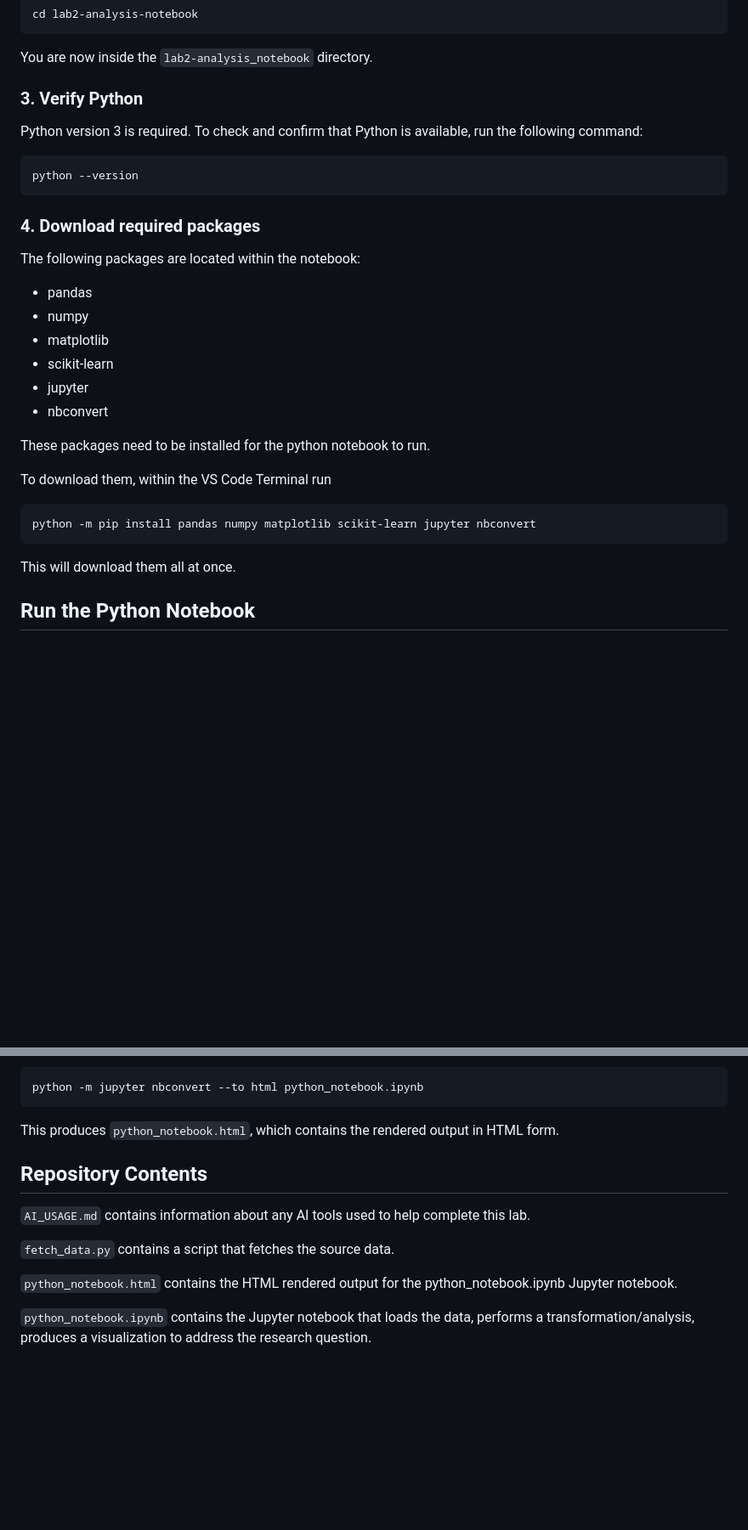
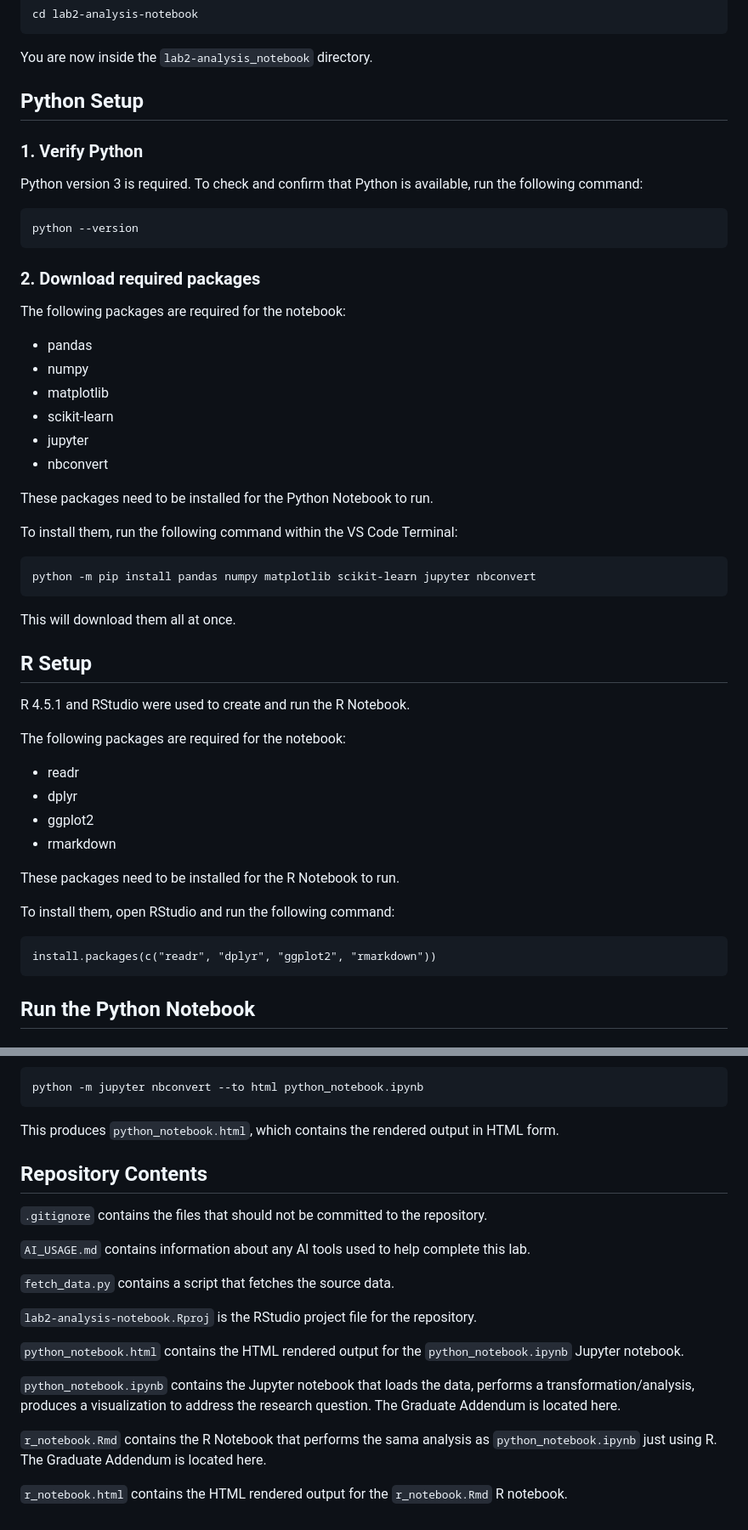
Before and after one commit to taylordimenna/lab2-analysis-notebook, a Markdown page: README.md, 2 parts joined by grey strips. Shown at 85% size. GitHub-like rendering; blank space fills up the shorter version.

Commit message:
Add R notebook and graduate addendum info

````diff
--- a/README.md
+++ b/README.md
@@ -37,13 +37,14 @@ Run the following command:
 
 You are now inside the ```lab2-analysis_notebook``` directory.
 
-### 3. Verify Python
+## Python Setup
+### 1. Verify Python
 Python version 3 is required. To check and confirm that Python is available, run the following command:
 
     python --version
 
-### 4. Download required packages
-The following packages are located within the notebook:
+### 2. Download required packages
+The following packages are required for the notebook:
 - pandas
 - numpy
 - matplotlib
@@ -51,13 +52,28 @@ The following packages are located within the notebook:
 - jupyter
 - nbconvert
 
-These packages need to be installed for the python notebook to run.
+These packages need to be installed for the Python Notebook to run.
 
-To download them, within the VS Code Terminal run
+To install them, run the following command within the VS Code Terminal:
 
     python -m pip install pandas numpy matplotlib scikit-learn jupyter nbconvert
 
 This will download them all at once.
+
+## R Setup
+R 4.5.1 and RStudio were used to create and run the R Notebook.
+
+The following packages are required for the notebook:
+- readr
+- dplyr
+- ggplot2
+- rmarkdown
+
+These packages need to be installed for the R Notebook to run.
+
+To install them, open RStudio and run the following command:
+
+    install.packages(c("readr", "dplyr", "ggplot2", "rmarkdown"))
 
 ## Run the Python Notebook
 ### 1. Open the notebook
@@ -94,10 +126,18 @@ To generate the HTML version of the Python notebook, from the repository directo
 This produces ```python_notebook.html```, which contains the rendered output in HTML form.
 
 ## Repository Contents
+```.gitignore``` contains the files that should not be committed to the repository.
+
 ```AI_USAGE.md``` contains information about any AI tools used to help complete this lab.
 
 ```fetch_data.py``` contains a script that fetches the source data.
 
-```python_notebook.html``` contains the HTML rendered output for the python_notebook.ipynb Jupyter notebook.
+```lab2-analysis-notebook.Rproj``` is the RStudio project file for the repository.
 
-```python_notebook.ipynb``` contains the Jupyter notebook that loads the data, performs a transformation/analysis, produces a visualization to address the research question.
+```python_notebook.html``` contains the HTML rendered output for the ```python_notebook.ipynb``` Jupyter notebook.
+
+```python_notebook.ipynb``` contains the Jupyter notebook that loads the data, performs a transformation/analysis, produces a visualization to address the research question. The Graduate Addendum is located here.
+
+```r_notebook.Rmd``` contains the R Notebook that performs the sama analysis as ```python_notebook.ipynb``` just using R. The Graduate Addendum is located here.
+
+```r_notebook.html``` contains the HTML rendered output for the ```r_notebook.Rmd``` R notebook.
````
Also changed, not shown: other parts of README.md (+18 -2 lines).
